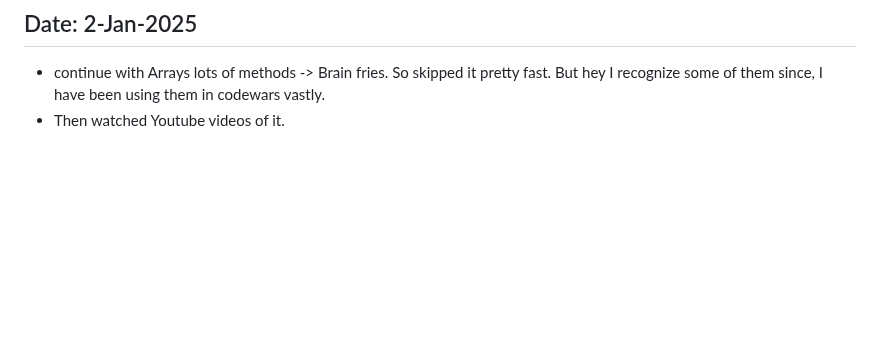
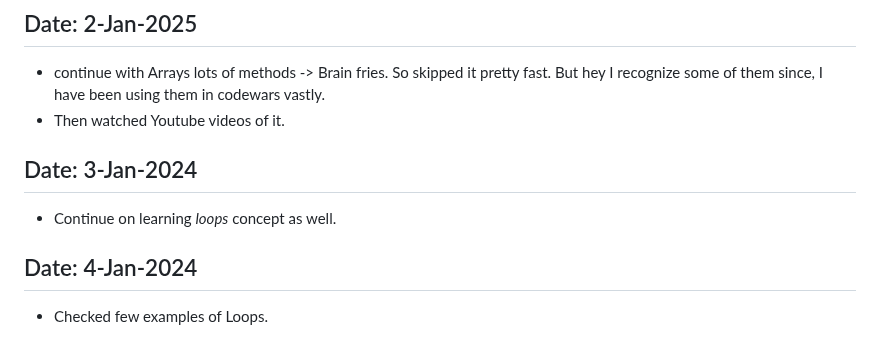
Before and after one commit to Devanshukoli/my-odinproject-journey, a Markdown page: log.md, the part around the change. Drawn GitHub-style; blank space fills up the shorter version.

Commit message:
update log file
learned about loops.

```diff
--- a/log.md
+++ b/log.md
@@ -149,3 +149,9 @@
 ## Date: 2-Jan-2025
 - continue with Arrays lots of methods -> Brain fries. So skipped it pretty fast. But hey I recognize some of them since, I have been using them in codewars vastly.
 - Then watched Youtube videos of it.
+
+## Date: 3-Jan-2024
+- Continue on learning *loops* concept as well.
+
+## Date: 4-Jan-2024
+- Checked few examples of Loops.
```
